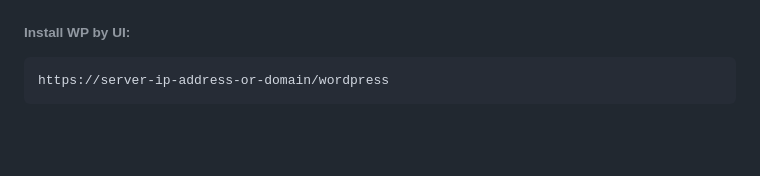
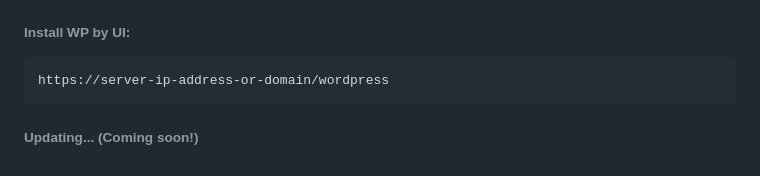
Before and after one commit to MR-Amoori/Complete_installation_of_X-UI_panel, a Markdown page: README.md, the part around the change. Rendered like a GitHub page; blank space fills up the shorter version.

````diff
--- a/README.md
+++ b/README.md
@@ -288,3 +288,5 @@ nano wp-config.php
 ```
 https://server-ip-address-or-domain/wordpress
 ```
+
+###### Updating... (Coming soon!)
````
